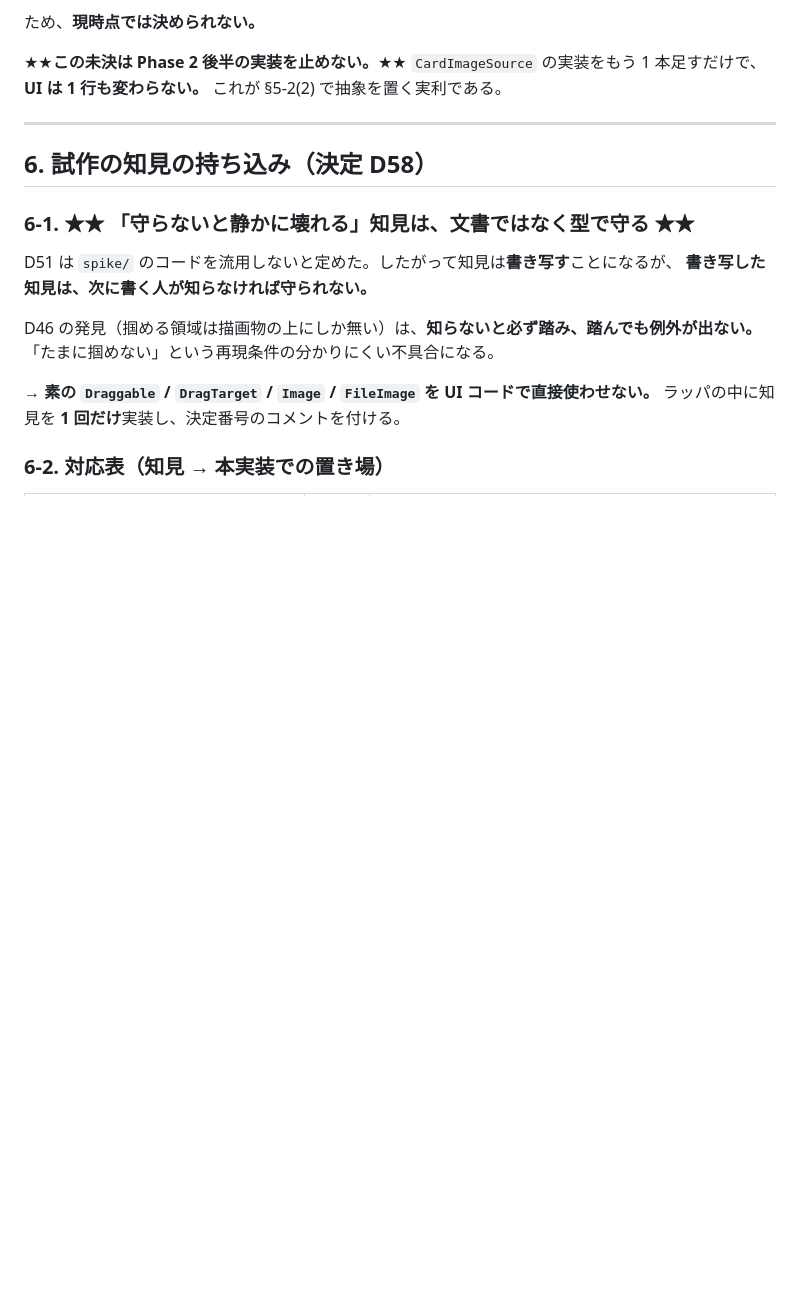
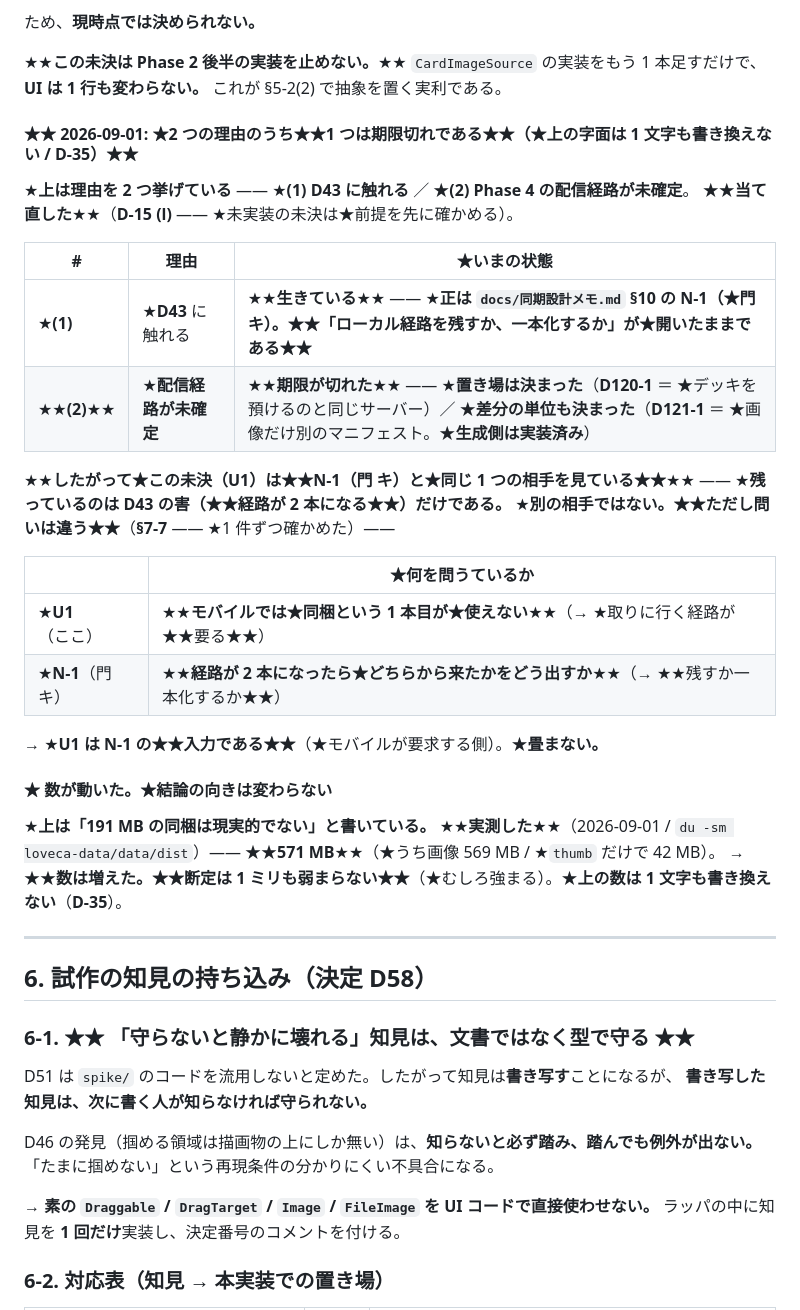
Before and after one commit to avidreadersheep/loveca, a Markdown page: docs/UI設計メモ.md, the part around the change. Drawn GitHub-style; blank space fills up the shorter version.

Commit message:
U1（モバイルの画像供給経路）の前提を当て直す —— ★★W-28★★
★★指示は「門 キ（N-1）と同じ相手を見る（★確かめること）」★★。★確かめた。

★★§5-5 は理由を 2 つ挙げている。★1 つは期限切れである★★（D-15 (l)）——
・★★(1) D43 に触れる★★ → ★★生きている★★（★正は N-1 ＝ 門 キ。
  ★「ローカル経路を残すか、一本化するか」が★開いたまま）
・★★(2) Phase 4 の配信経路が未確定★★ → ★★期限が切れた★★
  （★置き場は D120-1 で決まり、★差分の単位も D121-1 で決まった。★生成側は実装済み）

★★同じ相手（D43）を見ている。★ただし問いは違う★★（§7-7 —— ★1 件ずつ確かめた）——
・★U1: ★★モバイルでは同梱という 1 本目が使えない★★（→ ★取りに行く経路が要る）
・★N-1: ★★経路が 2 本になったらどちらから来たかをどう出すか★★（→ ★残すか一本化するか）
→ ★★U1 は N-1 の★入力である★★。★畳まない。

★★数が動いた。★結論の向きは変わらない★★ ——
★§5-5 は「191 MB の同梱は現実的でない」と書いている。
★★実測: 571 MB★★（`du -sm loveca-data/data/dist` / ★うち画像 569 MB / ★thumb だけで 42 MB）。
→ ★★断定は 1 ミリも弱まらない★★（★むしろ強まる）。★上の数は 1 文字も書き換えない（D-35）。

★docs/UI設計メモ §5-5 の字面は★★1 文字も書き換えず、★下に注記を置いた★★。
★コードもテストも 1 行も変えていない。

Co-Authored-By: Claude Opus 5 <noreply@anthropic.com>

```diff
--- a/docs/UI設計メモ.md
+++ b/docs/UI設計メモ.md
@@ -1008,6 +1008,33 @@ UI の論点ではなく `loveca-data` のパイプラインの論点であり
 ★★**この未決は Phase 2 後半の実装を止めない。**★★
 `CardImageSource` の実装をもう 1 本足すだけで、**UI は 1 行も変わらない。**
 これが §5-2(2) で抽象を置く実利である。
+
+#### ★★ 2026-09-01: ★2 つの理由のうち★★1 つは期限切れである★★（★上の字面は 1 文字も書き換えない / **D-35**）★★
+
+★**上は理由を 2 つ挙げている** —— ★**(1) **D43** に触れる** ／ ★**(2) Phase 4 の配信経路が未確定**。
+★★**当て直した**★★（**D-15 (l)** —— ★未実装の未決は★前提を先に確かめる）。
+
+| # | 理由 | ★いまの状態 |
+|---|---|---|
+| ★**(1)** | ★**D43** に触れる | ★★**生きている**★★ —— ★**正は `docs/同期設計メモ.md` §10 の **N-1**（★門 キ）。★★「ローカル経路を残すか、一本化するか」が★開いたままである★★** |
+| ★★**(2)**★★ | ★**配信経路が未確定** | ★★**期限が切れた**★★ —— ★**置き場は決まった**（**D120-1** ＝ ★デッキを預けるのと同じサーバー）／ ★**差分の単位も決まった**（**D121-1** ＝ ★画像だけ別のマニフェスト。★**生成側は実装済み**） |
+
+★★**したがって★この未決（**U1**）は★★N-1（門 キ）と★同じ 1 つの相手を見ている★★**★★ ——
+★**残っているのは **D43** の害（★★経路が 2 本になる★★）だけである。**
+★**別の相手ではない。★★ただし問いは違う★★**（**§7-7** —— ★1 件ずつ確かめた）——
+
+| | ★何を問うているか |
+|---|---|
+| ★**U1**（ここ） | ★★**モバイルでは★同梱という 1 本目が★使えない**★★（→ ★取りに行く経路が★★要る★★） |
+| ★**N-1**（門 キ） | ★★**経路が 2 本になったら★どちらから来たかをどう出すか**★★（→ ★★残すか一本化するか★★） |
+
+→ ★**U1 は N-1 の★★入力である★★**（★モバイルが要求する側）。★**畳まない。**
+
+#### ★ 数が動いた。★結論の向きは変わらない
+
+★**上は「191 MB の同梱は現実的でない」と書いている。**
+★★**実測した**★★（2026-09-01 / `du -sm loveca-data/data/dist`）—— ★★**571 MB**★★（★うち画像 569 MB / ★`thumb` だけで 42 MB）。
+→ ★★**数は増えた。★★断定は 1 ミリも弱まらない★★**（★むしろ強まる）。★**上の数は 1 文字も書き換えない**（**D-35**）。
 
 ---
 
```
Also changed, not shown: docs/作業待ち行列.md (+1 -1 lines).
